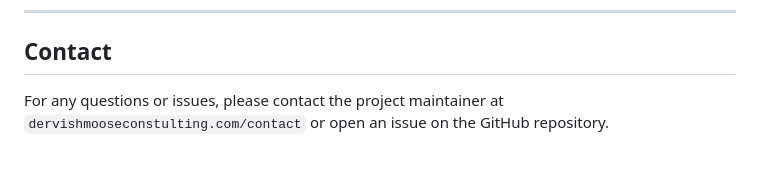
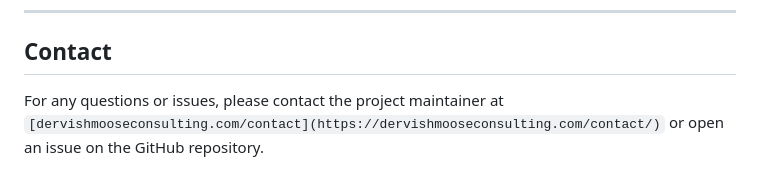
Before and after one commit to dervishmoose/Iframe-Dynamic-Resizing-Demo, a Markdown page: README.md, the part around the change. Drawn GitHub-style.

```diff
--- a/README.md
+++ b/README.md
@@ -105,4 +105,4 @@ If you would like to contribute to this project, please fork the repository and
 
 ## Contact
 
-For any questions or issues, please contact the project maintainer at `dervishmooseconstulting.com/contact` or open an issue on the GitHub repository.
+For any questions or issues, please contact the project maintainer at `[dervishmooseconsulting.com/contact](https://dervishmooseconsulting.com/contact/)` or open an issue on the GitHub repository.
```
